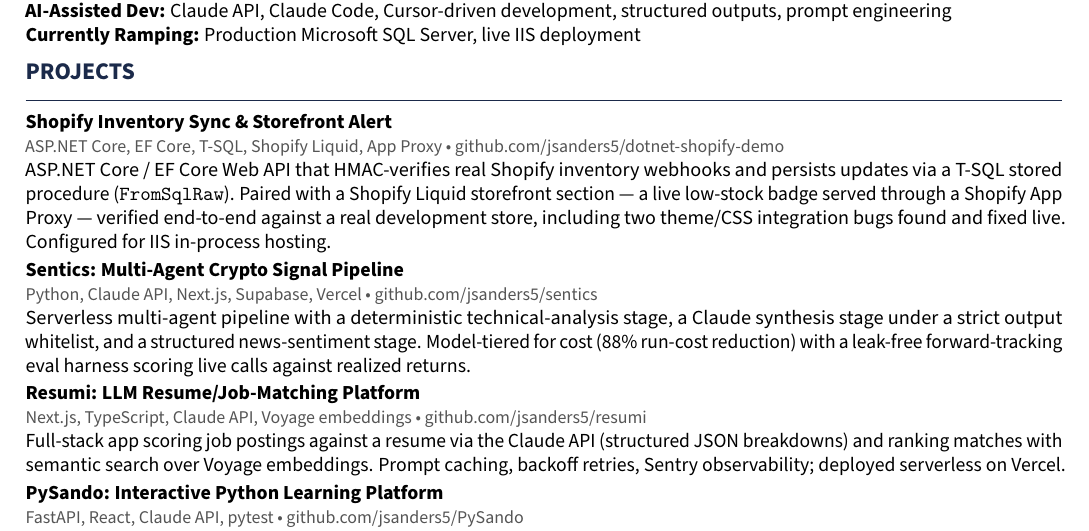
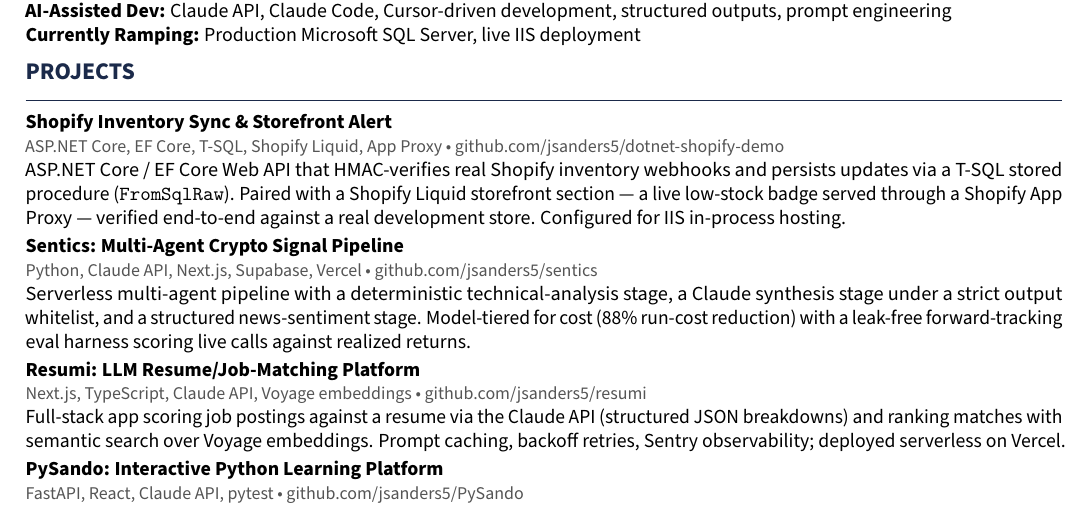
Before and after one commit to jsanders5/jacob-sanders-resume, a LaTeX CV (jacob_sanders_skullcandy_fullstack_resume.tex): part of page 2 of 2, cut so that both start at the same text. Compiled offline with pdfLaTeX.

Commit message:
Trim vague bug-count clause from Shopify project bullet
Save the specific bug details (HMAC/CSS display:flex issue) for
interview conversation, where they land with actual context, rather
than a vague dangling clause on the page.

Co-Authored-By: Claude Opus 4.8 <noreply@anthropic.com>

```diff
--- a/jacob_sanders_skullcandy_fullstack_resume.tex
+++ b/jacob_sanders_skullcandy_fullstack_resume.tex
@@ -219,8 +219,8 @@
 webhooks and persists updates via a T-SQL stored procedure
 (\texttt{FromSqlRaw}). Paired with a Shopify Liquid storefront section --- a
 live low-stock badge served through a Shopify App Proxy --- verified
-end-to-end against a real development store, including two theme/CSS
-integration bugs found and fixed live. Configured for IIS in-process hosting.
+end-to-end against a real development store. Configured for IIS in-process
+hosting.
 
 \vspace{2pt}
 
```
Also changed, not shown: jacob_sanders_skullcandy_fullstack_resume.pdf.
